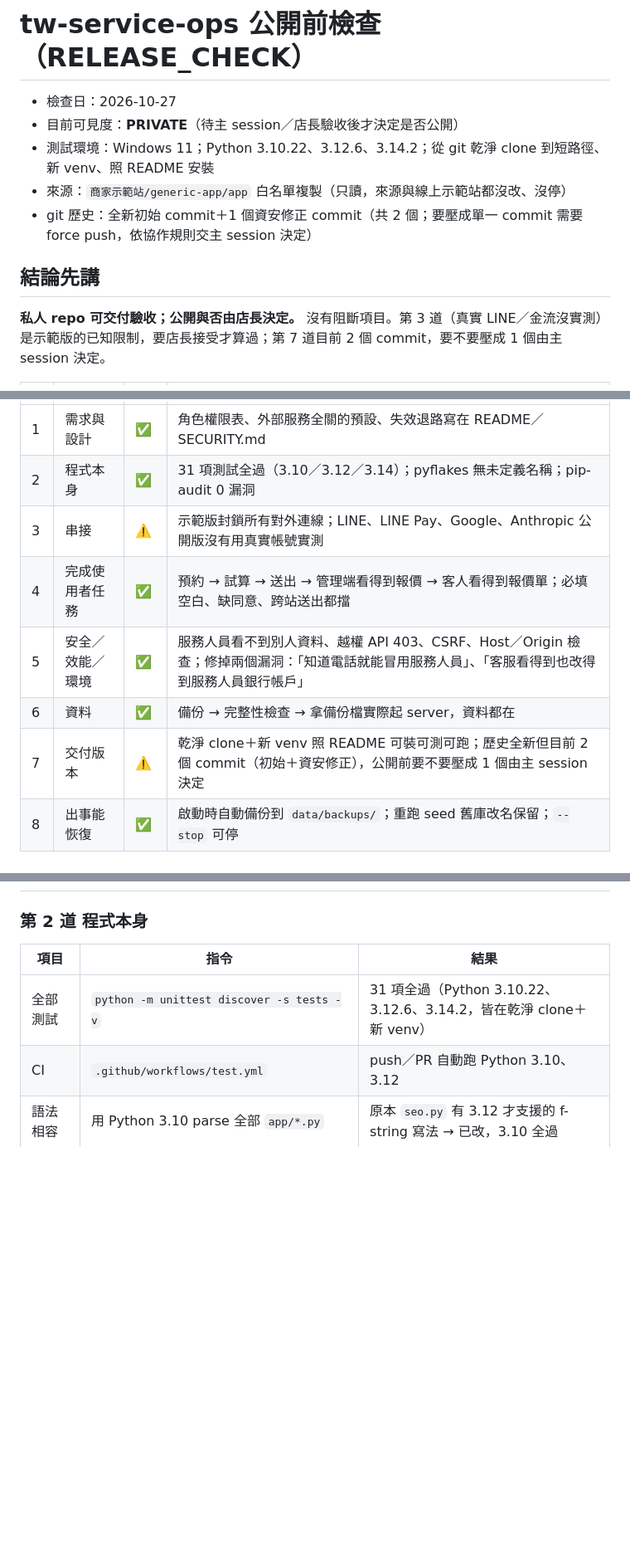
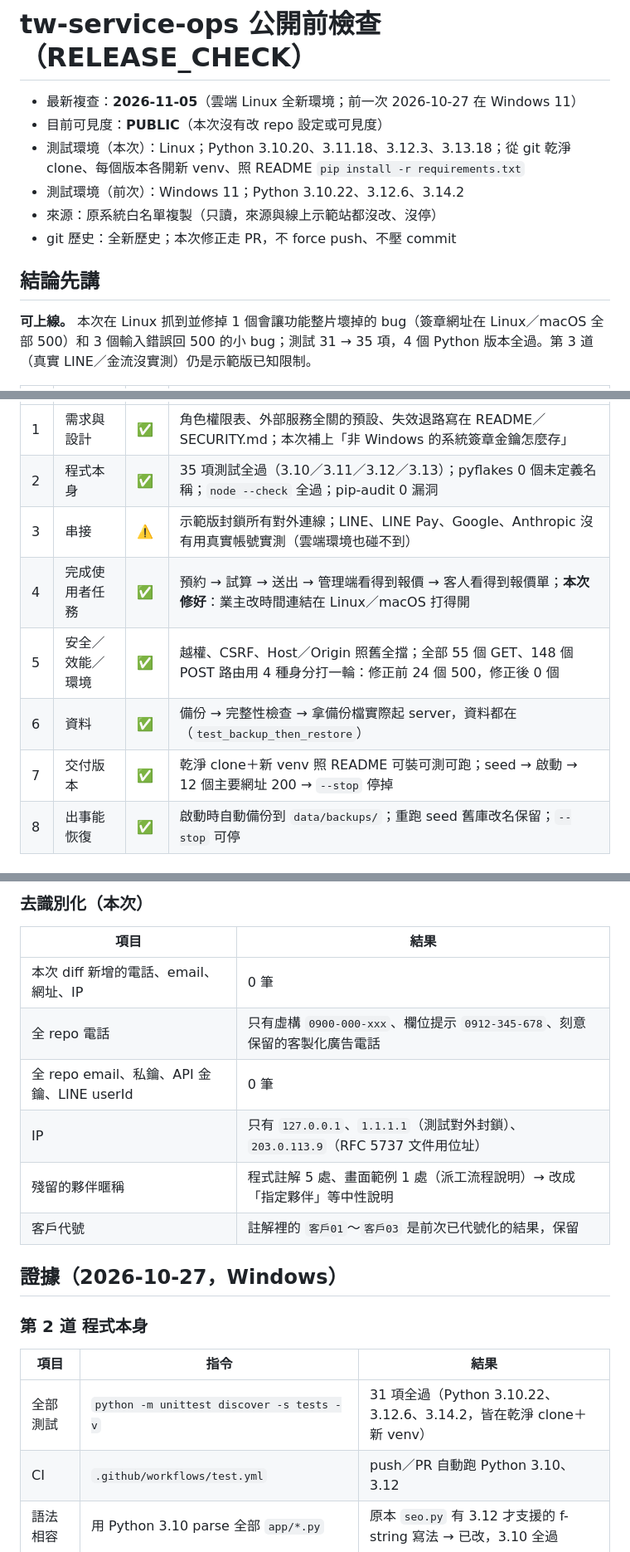
Before and after one commit to Larryveryhandsome/tw-service-ops, a Markdown page: RELEASE_CHECK.md, 3 parts joined by grey strips. Shown at 83% size. Drawn GitHub-style; blank space fills up the shorter version.

Commit message:
RELEASE_CHECK：2026-11-05 Linux 全新環境複查，八道閘門逐條更新證據
Co-Authored-By: Claude Opus 5.5 <noreply@anthropic.com>
Claude-Session: https://claude.ai/code/session_01T9nmSgdexUAxBVFNo86wuY

```diff
--- a/RELEASE_CHECK.md
+++ b/RELEASE_CHECK.md
@@ -1,12 +1,13 @@
 # tw-service-ops 公開前檢查（RELEASE_CHECK）
 
-- 檢查日：2026-10-27
-- 目前可見度：**PRIVATE**（待主 session／店長驗收後才決定是否公開）
-- 測試環境：Windows 11；Python 3.10.22、3.12.6、3.14.2；從 git 乾淨 clone 到短路徑、新 venv、照 README 安裝
-- 來源：`商家示範站/generic-app/app` 白名單複製（只讀，來源與線上示範站都沒改、沒停）
-- git 歷史：全新初始 commit＋1 個資安修正 commit（共 2 個；要壓成單一 commit 需要 force push，依協作規則交主 session 決定）
+- 最新複查：**2026-11-05**（雲端 Linux 全新環境；前一次 2026-10-27 在 Windows 11）
+- 目前可見度：**PUBLIC**（本次沒有改 repo 設定或可見度）
+- 測試環境（本次）：Linux；Python 3.10.20、3.11.18、3.12.3、3.13.18；從 git 乾淨 clone、每個版本各開新 venv、照 README `pip install -r requirements.txt`
+- 測試環境（前次）：Windows 11；Python 3.10.22、3.12.6、3.14.2
+- 來源：原系統白名單複製（只讀，來源與線上示範站都沒改、沒停）
+- git 歷史：全新歷史；本次修正走 PR，不 force push、不壓 commit
 
 ## 結論先講
 
-**私人 repo 可交付驗收；公開與否由店長決定。** 沒有阻斷項目。第 3 道（真實 LINE／金流沒實測）是示範版的已知限制，要店長接受才算過；第 7 道目前 2 個 commit，要不要壓成 1 個由主 session 決定。
+**可上線。** 本次在 Linux 抓到並修掉 1 個會讓功能整片壞掉的 bug（簽章網址在 Linux／macOS 全部 500）和 3 個輸入錯誤回 500 的小 bug；測試 31 → 35 項，4 個 Python 版本全過。第 3 道（真實 LINE／金流沒實測）仍是示範版已知限制。
 
@@ -14,10 +15,10 @@
 |---|---|---|---|
-| 1 | 需求與設計 | ✅ | 角色權限表、外部服務全關的預設、失效退路寫在 README／SECURITY.md |
-| 2 | 程式本身 | ✅ | 31 項測試全過（3.10／3.12／3.14）；pyflakes 無未定義名稱；pip-audit 0 漏洞 |
-| 3 | 串接 | ⚠️ | 示範版封鎖所有對外連線；LINE、LINE Pay、Google、Anthropic 公開版沒有用真實帳號實測 |
-| 4 | 完成使用者任務 | ✅ | 預約 → 試算 → 送出 → 管理端看得到報價 → 客人看得到報價單；必填空白、缺同意、跨站送出都擋 |
-| 5 | 安全／效能／環境 | ✅ | 服務人員看不到別人資料、越權 API 403、CSRF、Host／Origin 檢查；修掉兩個漏洞：「知道電話就能冒用服務人員」、「客服看得到也改得到服務人員銀行帳戶」 |
-| 6 | 資料 | ✅ | 備份 → 完整性檢查 → 拿備份檔實際起 server，資料都在 |
-| 7 | 交付版本 | ⚠️ | 乾淨 clone＋新 venv 照 README 可裝可測可跑；歷史全新但目前 2 個 commit（初始＋資安修正），公開前要不要壓成 1 個由主 session 決定 |
+| 1 | 需求與設計 | ✅ | 角色權限表、外部服務全關的預設、失效退路寫在 README／SECURITY.md；本次補上「非 Windows 的系統簽章金鑰怎麼存」 |
+| 2 | 程式本身 | ✅ | 35 項測試全過（3.10／3.11／3.12／3.13）；pyflakes 0 個未定義名稱；`node --check` 全過；pip-audit 0 漏洞 |
+| 3 | 串接 | ⚠️ | 示範版封鎖所有對外連線；LINE、LINE Pay、Google、Anthropic 沒有用真實帳號實測（雲端環境也碰不到） |
+| 4 | 完成使用者任務 | ✅ | 預約 → 試算 → 送出 → 管理端看得到報價 → 客人看得到報價單；**本次修好**：業主改時間連結在 Linux／macOS 打得開 |
+| 5 | 安全／效能／環境 | ✅ | 越權、CSRF、Host／Origin 照舊全擋；全部 55 個 GET、148 個 POST 路由用 4 種身分打一輪：修正前 24 個 500，修正後 0 個 |
+| 6 | 資料 | ✅ | 備份 → 完整性檢查 → 拿備份檔實際起 server，資料都在（`test_backup_then_restore`） |
+| 7 | 交付版本 | ✅ | 乾淨 clone＋新 venv 照 README 可裝可測可跑；seed → 啟動 → 12 個主要網址 200 → `--stop` 停掉 |
 | 8 | 出事能恢復 | ✅ | 啟動時自動備份到 `data/backups/`；重跑 seed 舊庫改名保留；`--stop` 可停 |
 
@@ -25,3 +49,14 @@
+### 去識別化（本次）
+| 項目 | 結果 |
+|---|---|
+| 本次 diff 新增的電話、email、網址、IP | 0 筆 |
+| 全 repo 電話 | 只有虛構 `0900-000-xxx`、欄位提示 `0912-345-678`、刻意保留的客製化廣告電話 |
+| 全 repo email、私鑰、API 金鑰、LINE userId | 0 筆 |
+| IP | 只有 `127.0.0.1`、`1.1.1.1`（測試對外封鎖）、`203.0.113.9`（RFC 5737 文件用位址） |
+| 殘留的夥伴暱稱 | 程式註解 5 處、畫面範例 1 處（派工流程說明）→ 改成「指定夥伴」等中性說明 |
+| 客戶代號 | 註解裡的 `客戶01`～`客戶03` 是前次已代號化的結果，保留 |
+
+## 證據（2026-10-27，Windows）
 
 ### 第 2 道 程式本身
 | 項目 | 指令 | 結果 |
```
Also changed, not shown: other parts of RELEASE_CHECK.md (+29 -5 lines).
